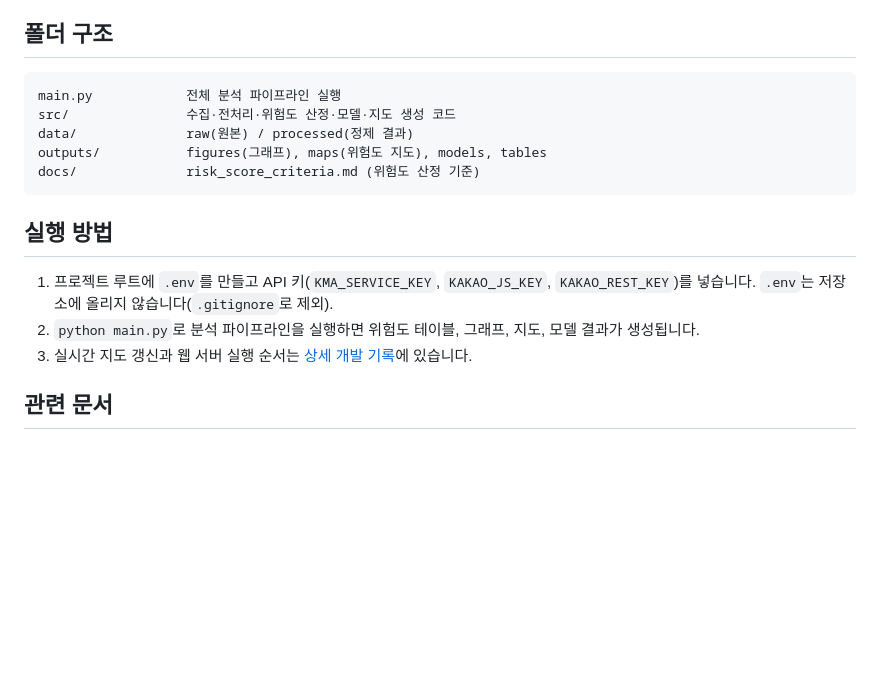
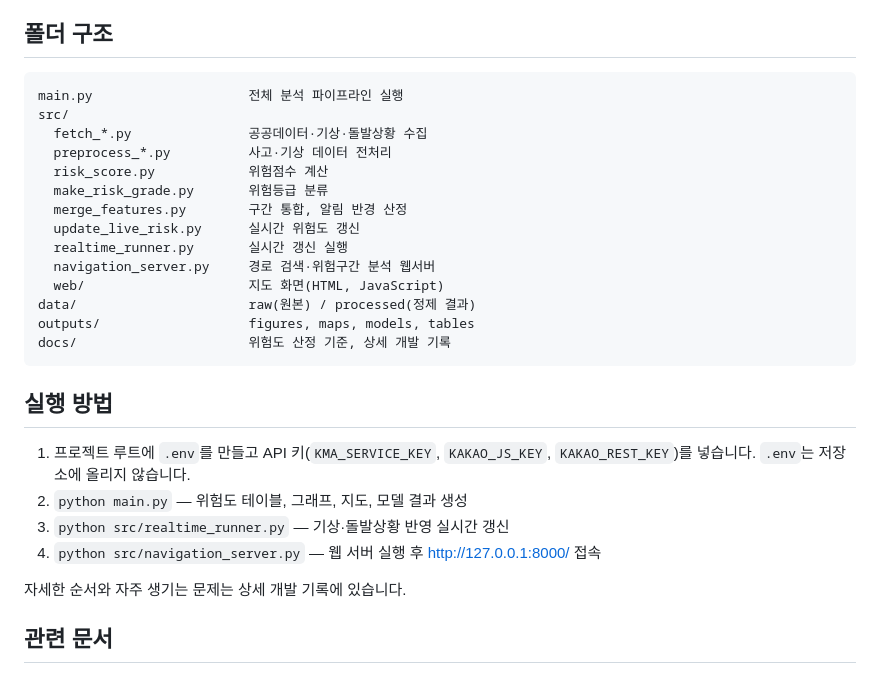
Before and after one commit to euna0428/RoadSafe-BigData, a Markdown page: README.md, the part around one of its changes. Rendered like a GitHub page; blank space fills up the shorter version.

````diff
--- a/README.md
+++ b/README.md
@@ -40,19 +60,31 @@
 
 ## 폴더 구조
 
-```text
-main.py            전체 분석 파이프라인 실행
-src/               수집·전처리·위험도 산정·모델·지도 생성 코드
-data/              raw(원본) / processed(정제 결과)
-outputs/           figures(그래프), maps(위험도 지도), models, tables
-docs/              risk_score_criteria.md (위험도 산정 기준)
+```
+main.py                    전체 분석 파이프라인 실행
+src/
+  fetch_*.py               공공데이터·기상·돌발상황 수집
+  preprocess_*.py          사고·기상 데이터 전처리
+  risk_score.py            위험점수 계산
+  make_risk_grade.py       위험등급 분류
+  merge_features.py        구간 통합, 알림 반경 산정
+  update_live_risk.py      실시간 위험도 갱신
+  realtime_runner.py       실시간 갱신 실행
+  navigation_server.py     경로 검색·위험구간 분석 웹서버
+  web/                     지도 화면(HTML, JavaScript)
+data/                      raw(원본) / processed(정제 결과)
+outputs/                   figures, maps, models, tables
+docs/                      위험도 산정 기준, 상세 개발 기록
 ```
 
 ## 실행 방법
 
-1. 프로젝트 루트에 `.env`를 만들고 API 키(`KMA_SERVICE_KEY`, `KAKAO_JS_KEY`, `KAKAO_REST_KEY`)를 넣습니다. `.env`는 저장소에 올리지 않습니다(`.gitignore`로 제외).
-2. `python main.py`로 분석 파이프라인을 실행하면 위험도 테이블, 그래프, 지도, 모델 결과가 생성됩니다.
-3. 실시간 지도 갱신과 웹 서버 실행 순서는 [상세 개발 기록](docs/DEV_README.md)에 있습니다.
+1. 프로젝트 루트에 `.env`를 만들고 API 키(`KMA_SERVICE_KEY`, `KAKAO_JS_KEY`, `KAKAO_REST_KEY`)를 넣습니다. `.env`는 저장소에 올리지 않습니다.
+2. `python main.py` — 위험도 테이블, 그래프, 지도, 모델 결과 생성
+3. `python src/realtime_runner.py` — 기상·돌발상황 반영 실시간 갱신
+4. `python src/navigation_server.py` — 웹 서버 실행 후 http://127.0.0.1:8000/ 접속
+
+자세한 순서와 자주 생기는 문제는 상세 개발 기록에 있습니다.
 
 ## 관련 문서
 
````
Also changed, not shown: other parts of README.md (+42 -21 lines).
